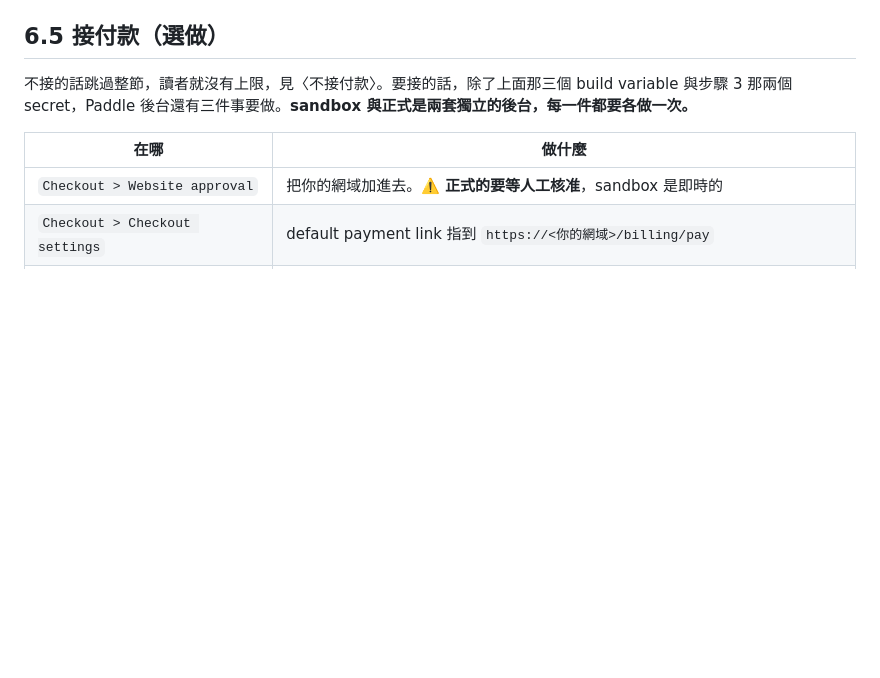
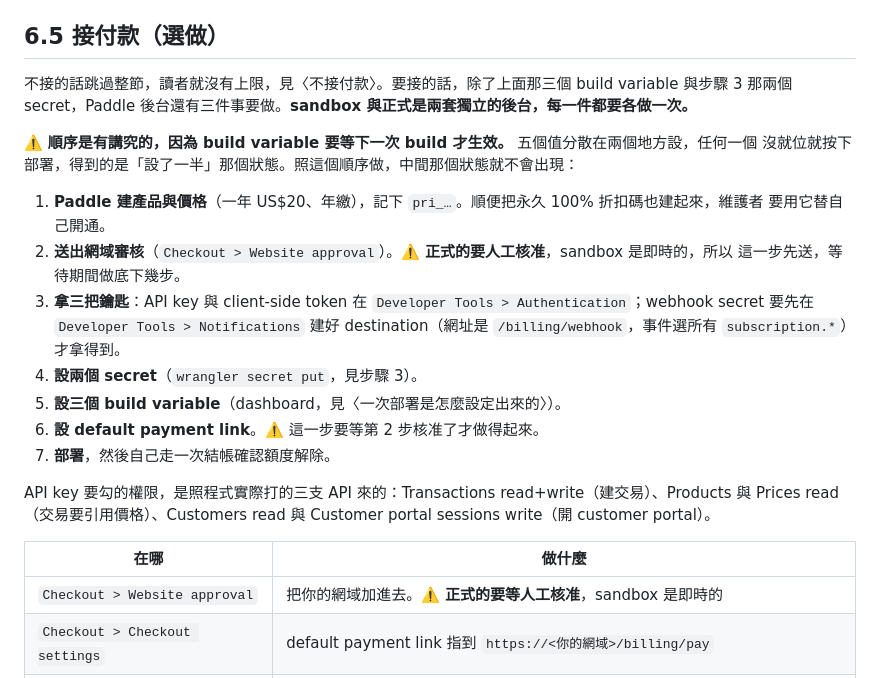
Before and after one commit to yurenju/tidemarks, a Markdown page: docs/deployment.md, the part around the change. Rendered like a GitHub page; blank space fills up the shorter version.

Commit message:
Say what order the Paddle settings go in, and why the order matters
Five settings in two places, and build variables only take effect on the
next build — so a deployment that fills them in as it finds them passes
through the half-configured state the Worker refuses. The order avoids it,
and the two steps that wait (domain approval, and the payment link that
needs it) are marked.

The API key permissions are the ones the three calls in worker/billing.ts
actually need, taken from a sandbox run rather than from the docs.

Refs #193

Co-Authored-By: Claude Opus 5 <noreply@anthropic.com>

```diff
--- a/docs/deployment.md
+++ b/docs/deployment.md
@@ -240,6 +240,24 @@ app**，光是重新部署不夠。
 不接的話跳過整節，讀者就沒有上限，見〈不接付款〉。要接的話，除了上面那三個 build variable 與步驟 3
 那兩個 secret，Paddle 後台還有三件事要做。**sandbox 與正式是兩套獨立的後台，每一件都要各做一次。**
 
+⚠️ **順序是有講究的，因為 build variable 要等下一次 build 才生效。** 五個值分散在兩個地方設，任何一個
+沒就位就按下部署，得到的是「設了一半」那個狀態。照這個順序做，中間那個狀態就不會出現：
+
+1. **Paddle 建產品與價格**（一年 US$20、年繳），記下 `pri_…`。順便把永久 100% 折扣碼也建起來，維護者
+   要用它替自己開通。
+2. **送出網域審核**（`Checkout > Website approval`）。⚠️ **正式的要人工核准**，sandbox 是即時的，所以
+   這一步先送，等待期間做底下幾步。
+3. **拿三把鑰匙**：API key 與 client-side token 在 `Developer Tools > Authentication`；webhook secret
+   要先在 `Developer Tools > Notifications` 建好 destination（網址是 `/billing/webhook`，事件選所有
+   `subscription.*`）才拿得到。
+4. **設兩個 secret**（`wrangler secret put`，見步驟 3）。
+5. **設三個 build variable**（dashboard，見〈一次部署是怎麼設定出來的〉）。
+6. **設 default payment link**。⚠️ 這一步要等第 2 步核准了才做得起來。
+7. **部署**，然後自己走一次結帳確認額度解除。
+
+API key 要勾的權限，是照程式實際打的三支 API 來的：Transactions read+write（建交易）、Products 與
+Prices read（交易要引用價格）、Customers read 與 Customer portal sessions write（開 customer portal）。
+
 | 在哪 | 做什麼 |
 | --- | --- |
 | `Checkout > Website approval` | 把你的網域加進去。⚠️ **正式的要等人工核准**，sandbox 是即時的 |
```
